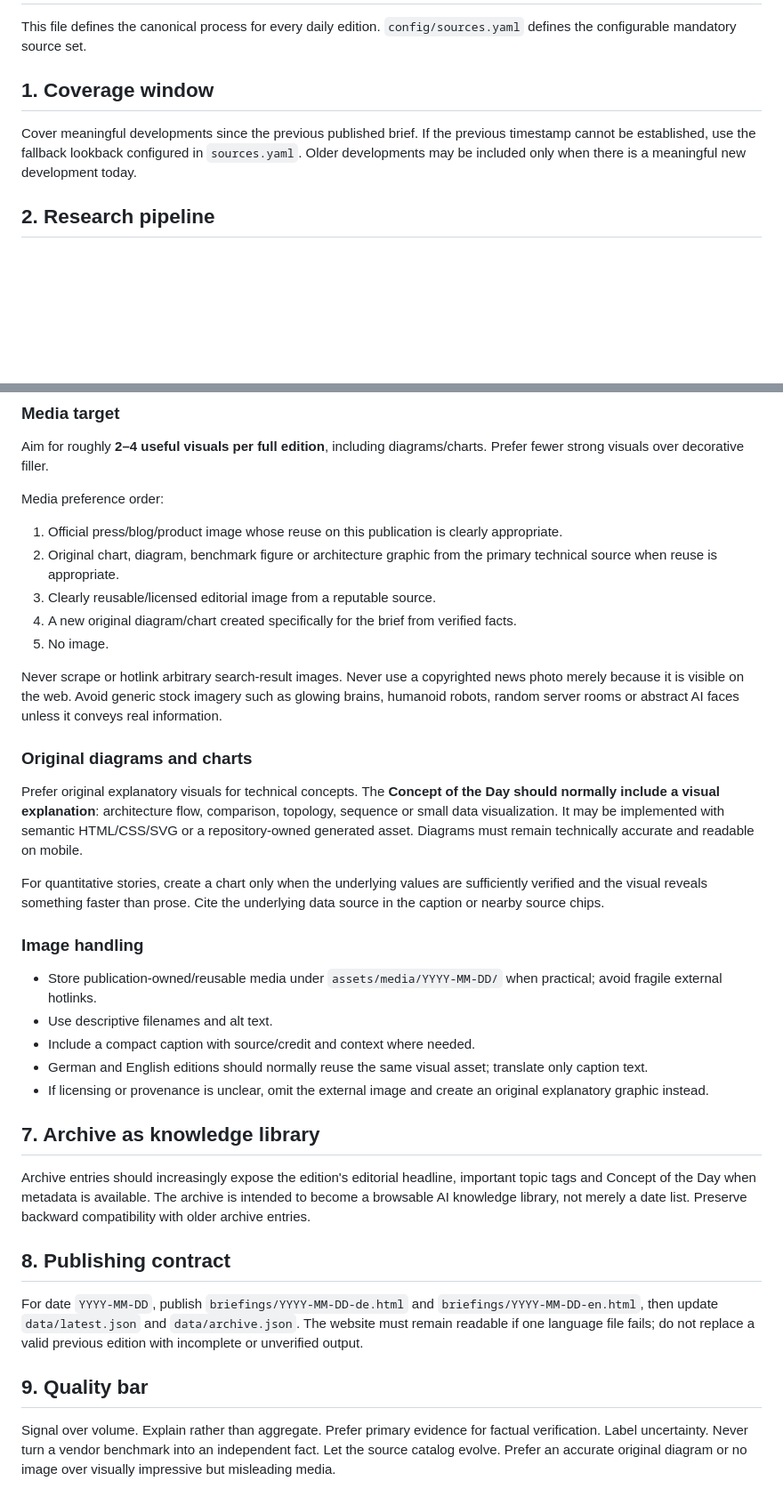
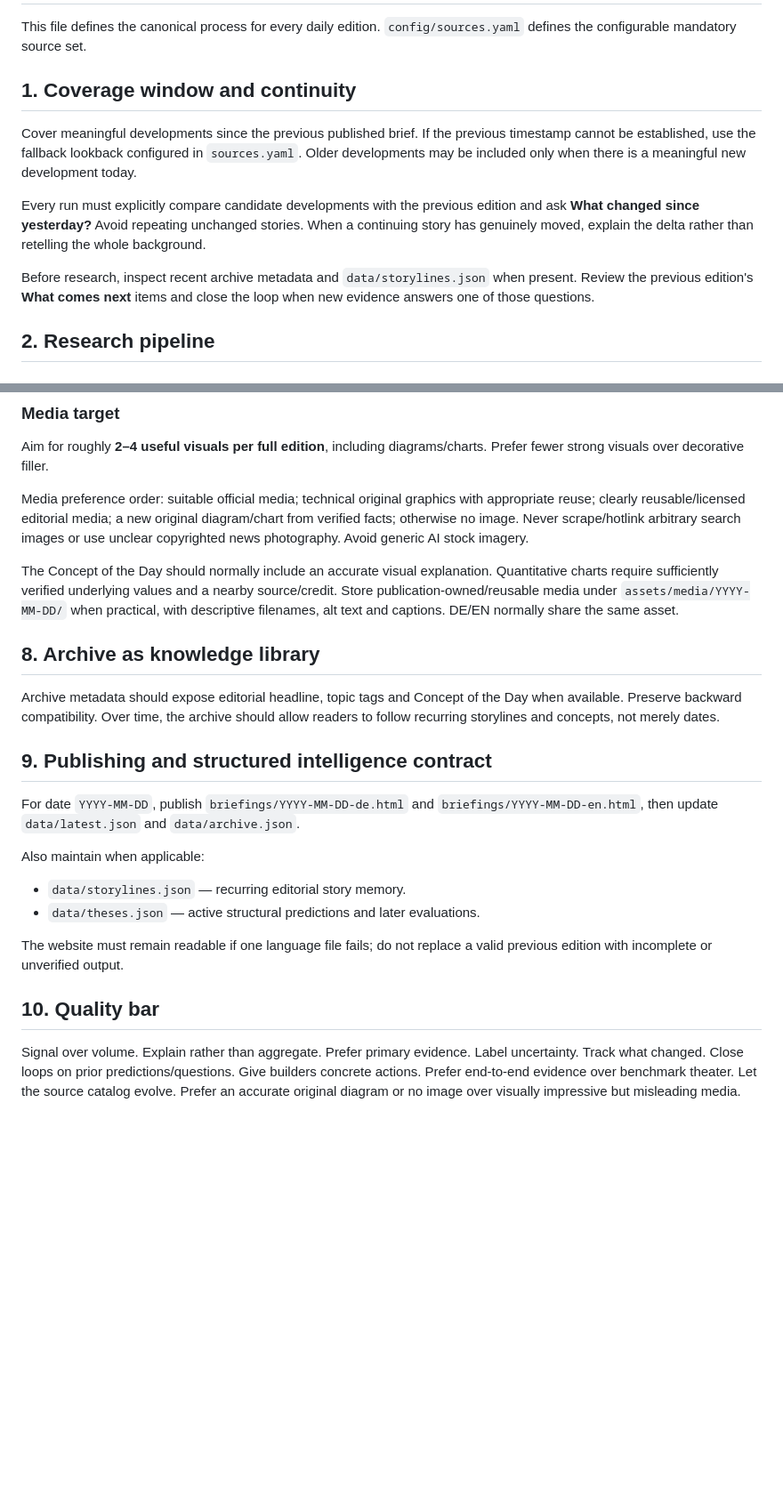
Before and after one commit to andregasser/ai-daily-brief, a Markdown page: config/EDITORIAL_POLICY.md, 2 parts joined by grey strips. Shown at 89% size. Rendered like a GitHub page; blank space fills up the shorter version.

Commit message:
feat: add evidence, continuity and builder intelligence policy

```diff
--- a/config/EDITORIAL_POLICY.md
+++ b/config/EDITORIAL_POLICY.md
@@ -2,8 +2,12 @@
 
 This file defines the canonical process for every daily edition. `config/sources.yaml` defines the configurable mandatory source set.
 
-## 1. Coverage window
+## 1. Coverage window and continuity
 Cover meaningful developments since the previous published brief. If the previous timestamp cannot be established, use the fallback lookback configured in `sources.yaml`. Older developments may be included only when there is a meaningful new development today.
+
+Every run must explicitly compare candidate developments with the previous edition and ask **What changed since yesterday?** Avoid repeating unchanged stories. When a continuing story has genuinely moved, explain the delta rather than retelling the whole background.
+
+Before research, inspect recent archive metadata and `data/storylines.json` when present. Review the previous edition's **What comes next** items and close the loop when new evidence answers one of those questions.
 
 ## 2. Research pipeline
 ### Phase A — Mandatory source sweep
@@ -46,32 +92,21 @@ The AI Daily Brief should look like a high-quality technology publication, not a
 ### Media target
 Aim for roughly **2–4 useful visuals per full edition**, including diagrams/charts. Prefer fewer strong visuals over decorative filler.
 
-Media preference order:
-1. Official press/blog/product image whose reuse on this publication is clearly appropriate.
-2. Original chart, diagram, benchmark figure or architecture graphic from the primary technical source when reuse is appropriate.
-3. Clearly reusable/licensed editorial image from a reputable source.
-4. A new original diagram/chart created specifically for the brief from verified facts.
-5. No image.
+Media preference order: suitable official media; technical original graphics with appropriate reuse; clearly reusable/licensed editorial media; a new original diagram/chart from verified facts; otherwise no image. Never scrape/hotlink arbitrary search images or use unclear copyrighted news photography. Avoid generic AI stock imagery.
 
-Never scrape or hotlink arbitrary search-result images. Never use a copyrighted news photo merely because it is visible on the web. Avoid generic stock imagery such as glowing brains, humanoid robots, random server rooms or abstract AI faces unless it conveys real information.
+The Concept of the Day should normally include an accurate visual explanation. Quantitative charts require sufficiently verified underlying values and a nearby source/credit. Store publication-owned/reusable media under `assets/media/YYYY-MM-DD/` when practical, with descriptive filenames, alt text and captions. DE/EN normally share the same asset.
 
-### Original diagrams and charts
-Prefer original explanatory visuals for technical concepts. The **Concept of the Day should normally include a visual explanation**: architecture flow, comparison, topology, sequence or small data visualization. It may be implemented with semantic HTML/CSS/SVG or a repository-owned generated asset. Diagrams must remain technically accurate and readable on mobile.
+## 8. Archive as knowledge library
+Archive metadata should expose editorial headline, topic tags and Concept of the Day when available. Preserve backward compatibility. Over time, the archive should allow readers to follow recurring storylines and concepts, not merely dates.
 
-For quantitative stories, create a chart only when the underlying values are sufficiently verified and the visual reveals something faster than prose. Cite the underlying data source in the caption or nearby source chips.
+## 9. Publishing and structured intelligence contract
+For date `YYYY-MM-DD`, publish `briefings/YYYY-MM-DD-de.html` and `briefings/YYYY-MM-DD-en.html`, then update `data/latest.json` and `data/archive.json`.
 
-### Image handling
-- Store publication-owned/reusable media under `assets/media/YYYY-MM-DD/` when practical; avoid fragile external hotlinks.
-- Use descriptive filenames and alt text.
-- Include a compact caption with source/credit and context where needed.
-- German and English editions should normally reuse the same visual asset; translate only caption text.
-- If licensing or provenance is unclear, omit the external image and create an original explanatory graphic instead.
+Also maintain when applicable:
+- `data/storylines.json` — recurring editorial story memory.
+- `data/theses.json` — active structural predictions and later evaluations.
 
-## 7. Archive as knowledge library
-Archive entries should increasingly expose the edition's editorial headline, important topic tags and Concept of the Day when metadata is available. The archive is intended to become a browsable AI knowledge library, not merely a date list. Preserve backward compatibility with older archive entries.
+The website must remain readable if one language file fails; do not replace a valid previous edition with incomplete or unverified output.
 
-## 8. Publishing contract
-For date `YYYY-MM-DD`, publish `briefings/YYYY-MM-DD-de.html` and `briefings/YYYY-MM-DD-en.html`, then update `data/latest.json` and `data/archive.json`. The website must remain readable if one language file fails; do not replace a valid previous edition with incomplete or unverified output.
-
-## 9. Quality bar
-Signal over volume. Explain rather than aggregate. Prefer primary evidence for factual verification. Label uncertainty. Never turn a vendor benchmark into an independent fact. Let the source catalog evolve. Prefer an accurate original diagram or no image over visually impressive but misleading media.
+## 10. Quality bar
+Signal over volume. Explain rather than aggregate. Prefer primary evidence. Label uncertainty. Track what changed. Close loops on prior predictions/questions. Give builders concrete actions. Prefer end-to-end evidence over benchmark theater. Let the source catalog evolve. Prefer an accurate original diagram or no image over visually impressive but misleading media.
```
Also changed, not shown: other parts of config/EDITORIAL_POLICY.md (+45 -3 lines).
